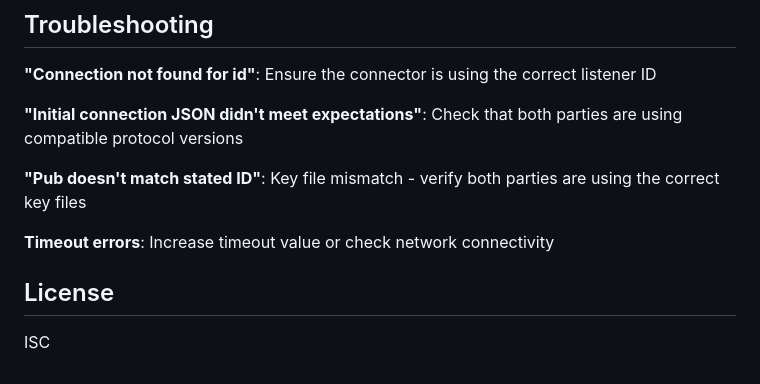
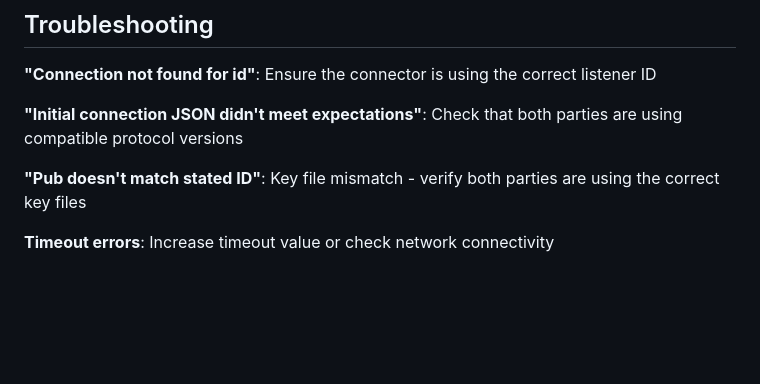
Before and after one commit to papasugarman/net3, a Markdown page: net3-tcp/README.md, the part around the change. Rendered like a GitHub page; blank space fills up the shorter version.

```diff
--- a/net3-tcp/README.md
+++ b/net3-tcp/README.md
@@ -170,7 +170,3 @@ Modify these in the class constructors as needed for your network setup.
 **"Pub doesn't match stated ID"**: Key file mismatch - verify both parties are using the correct key files
 
 **Timeout errors**: Increase timeout value or check network connectivity
-
-## License
-
-ISC
```
